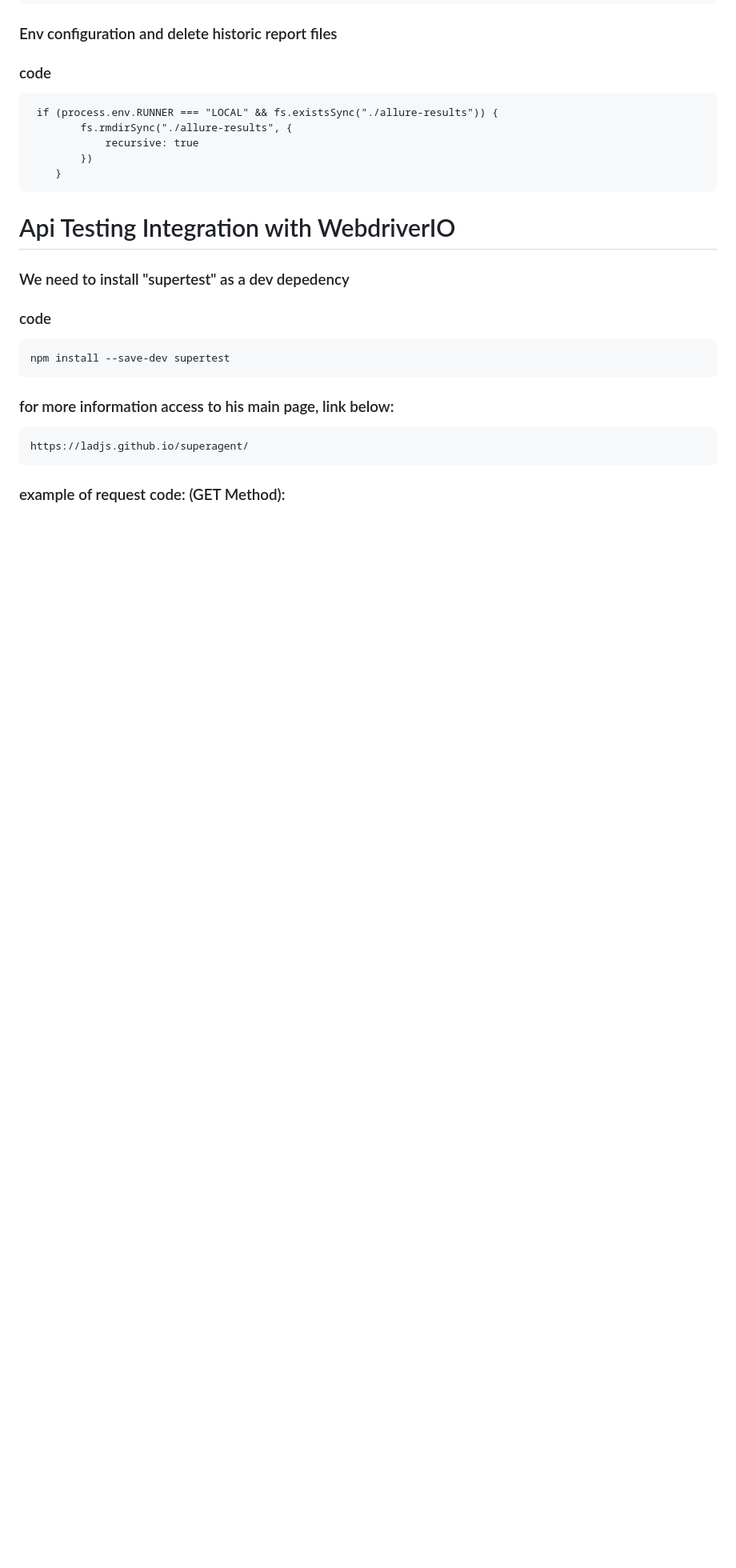
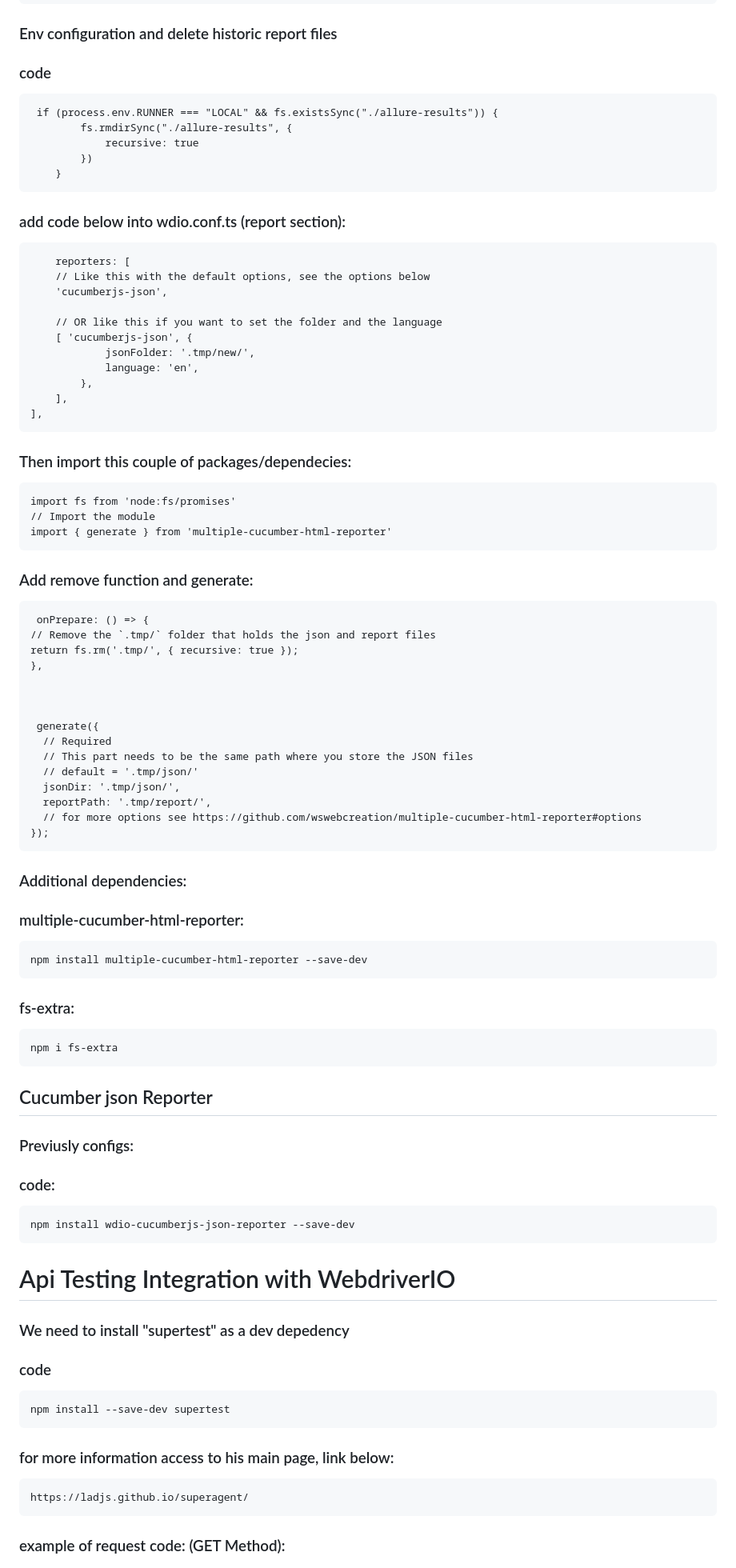
Before and after one commit to JeanColonia/wdio-e2e-testing, a Markdown page: README.md, the part around the change. Shown: that part at 80% size. Drawn GitHub-style; blank space fills up the shorter version.

Commit message:
readm me cucumber-json-reporter

```diff
--- a/README.md
+++ b/README.md
@@ -109,6 +109,66 @@
             })
         }
 
+ ### add code below into wdio.conf.ts (report section):
+        reporters: [
+        // Like this with the default options, see the options below
+        'cucumberjs-json',
+
+        // OR like this if you want to set the folder and the language
+        [ 'cucumberjs-json', {
+                jsonFolder: '.tmp/new/',
+                language: 'en',
+            },
+        ],
+    ],
+
+
+### Then import this couple of packages/dependecies:
+
+    import fs from 'node:fs/promises'
+    // Import the module
+    import { generate } from 'multiple-cucumber-html-reporter'
+
+
+### Add remove function and generate:
+
+     onPrepare: () => {
+    // Remove the `.tmp/` folder that holds the json and report files
+    return fs.rm('.tmp/', { recursive: true });
+    },
+
+
+
+     generate({
+      // Required
+      // This part needs to be the same path where you store the JSON files
+      // default = '.tmp/json/'
+      jsonDir: '.tmp/json/',
+      reportPath: '.tmp/report/',
+      // for more options see https://github.com/wswebcreation/multiple-cucumber-html-reporter#options
+    });
+
+
+
+### Additional dependencies:
+
+### multiple-cucumber-html-reporter:
+
+    npm install multiple-cucumber-html-reporter --save-dev
+
+
+### fs-extra:
+    npm i fs-extra
+
+
+
+
+
+## Cucumber json Reporter
+### Previusly configs:
+
+### code:
+    npm install wdio-cucumberjs-json-reporter --save-dev
 
 
 # Api Testing Integration with WebdriverIO
```
